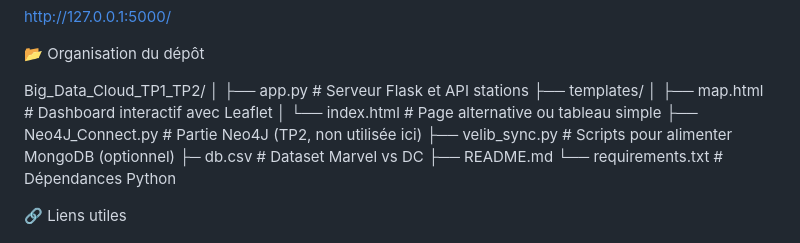
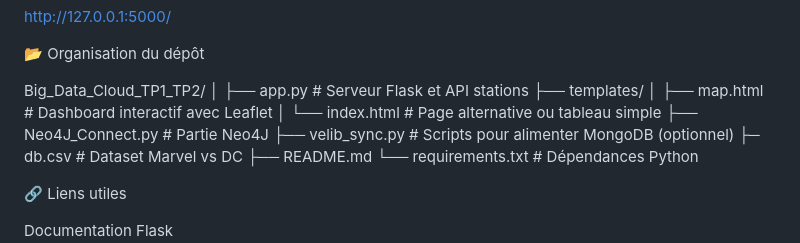
Before and after one commit to LudovicPicard/Big_Data_Cloud_TP1_TP2, a Markdown page: README.md, the part around the change. GitHub-like rendering.

Commit message:
Version finale – Dashboard Vélib et Neo4j Marvel vs DC

```diff
--- a/README.md
+++ b/README.md
@@ -104,7 +104,7 @@ Big_Data_Cloud_TP1_TP2/
 ├── templates/
 │   ├── map.html           # Dashboard interactif avec Leaflet
 │   └── index.html         # Page alternative ou tableau simple
-├── Neo4J_Connect.py       # Partie Neo4J (TP2, non utilisée ici)
+├── Neo4J_Connect.py       # Partie Neo4J
 ├── velib_sync.py          # Scripts pour alimenter MongoDB (optionnel)
 ├─ db.csv                  # Dataset Marvel vs DC
 ├── README.md
```
